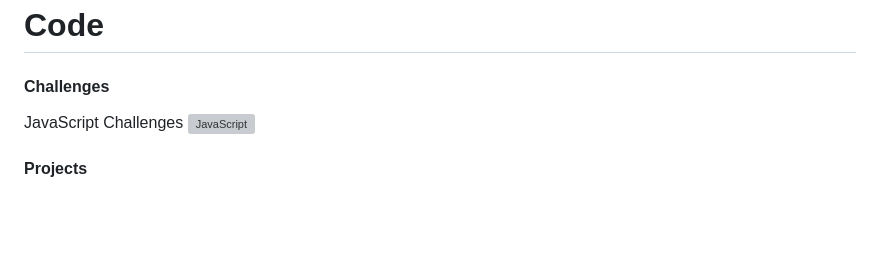
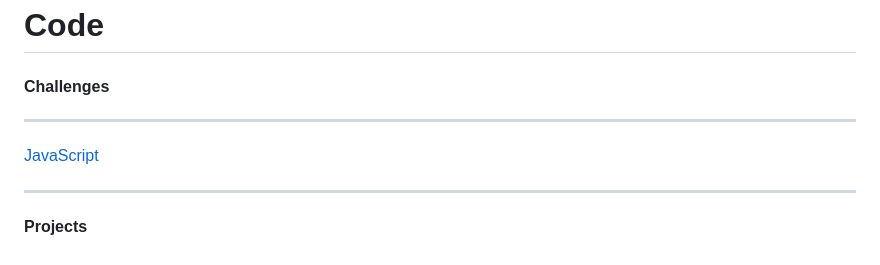
Before and after one commit to VMErik/VMErik, a Markdown page: README.md, the part around the change. GitHub-like rendering; blank space fills up the shorter version; grey boxes are pictures that could not be loaded.

```diff
--- a/README.md
+++ b/README.md
@@ -44,7 +44,8 @@ In this place you can find some of the basic test exercises and some others a li
 # Code
 
 #### Challenges
- JavaScript Challenges ![JavaScript](https://github.com/VMErik/javascript_challenges)
-
+***
+[JavaScript](https://github.com/VMErik/javascript_challenges)
+***
 
 #### Projects
```
